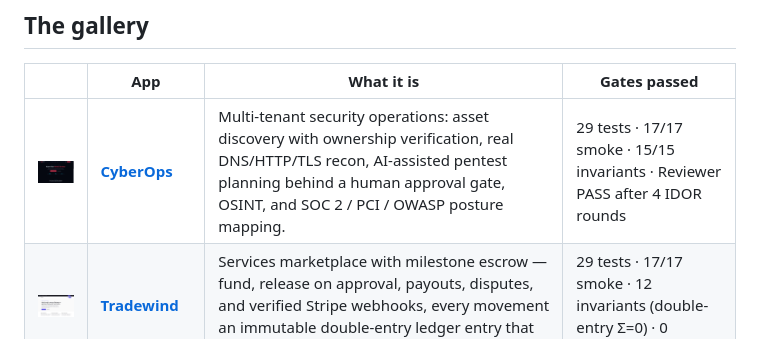
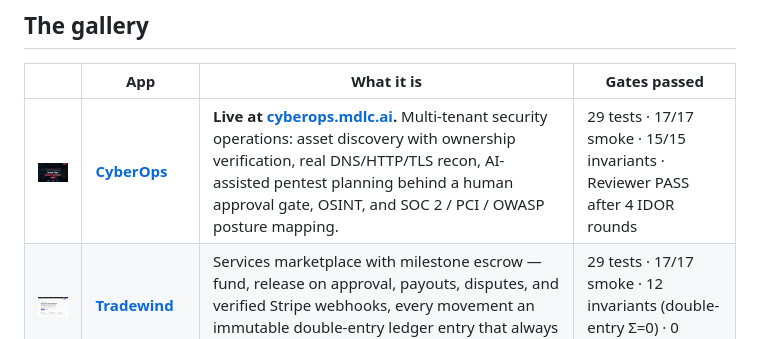
Before and after one commit to mdlcai/ai-mdlc-kernel-examples, a Markdown page: README.md, the part around the change. Rendered like a GitHub page; pictures changed too: cyberops/preview.png.

```diff
--- a/README.md
+++ b/README.md
@@ -22,7 +22,7 @@ Open any folder and read it top to bottom — `RESEARCH.md` → `ARCHITECTURE.md
 
 | | App | What it is | Gates passed |
 |---|-----|-----------|--------------|
-| [<img src="cyberops/preview.png" width="220">](https://mdlcai.github.io/ai-mdlc-kernel-examples/cyberops/index.html) | **[CyberOps](cyberops/)** | Multi-tenant security operations: asset discovery with ownership verification, real DNS/HTTP/TLS recon, AI-assisted pentest planning behind a human approval gate, OSINT, and SOC 2 / PCI / OWASP posture mapping. | 29 tests · 17/17 smoke · 15/15 invariants · Reviewer PASS after 4 IDOR rounds |
+| [<img src="cyberops/preview.png" width="220">](https://mdlcai.github.io/ai-mdlc-kernel-examples/cyberops/index.html) | **[CyberOps](cyberops/)** | **Live at [cyberops.mdlc.ai](https://cyberops.mdlc.ai).** Multi-tenant security operations: asset discovery with ownership verification, real DNS/HTTP/TLS recon, AI-assisted pentest planning behind a human approval gate, OSINT, and SOC 2 / PCI / OWASP posture mapping. | 29 tests · 17/17 smoke · 15/15 invariants · Reviewer PASS after 4 IDOR rounds |
 | [<img src="tradewind/preview.png" width="220">](https://mdlcai.github.io/ai-mdlc-kernel-examples/tradewind/index.html) | **[Tradewind](tradewind/)** | Services marketplace with milestone escrow — fund, release on approval, payouts, disputes, and verified Stripe webhooks, every movement an immutable double-entry ledger entry that always balances. | 29 tests · 17/17 smoke · 12 invariants (double-entry Σ=0) · 0 crit/high |
 | [<img src="sentinel/preview.png" width="220">](https://mdlcai.github.io/ai-mdlc-kernel-examples/sentinel/index.html) | **[Sentinel](sentinel/)** | Unified AppSec scanning — runs OSS scanners (SAST, SCA, DAST, secrets, IaC) in sandboxed containers, then dedupes and prioritizes into one dashboard. | 21 tests · 23/23 smoke · 11/11 invariants · 0 crit/high |
 | [<img src="mcpsentinel/preview.png" width="220">](https://mdlcai.github.io/ai-mdlc-kernel-examples/mcpsentinel/index.html) | **[MCP Sentinel](mcpsentinel/)** | Audits the security posture of MCP servers — tool poisoning, scope, leaked secrets, rug pulls, missing auth. | 37 tests · 17/17 smoke · 10/10 invariants |
```
Also changed, not shown: cyberops/README.md (+2 -2 lines), 1 other file.
